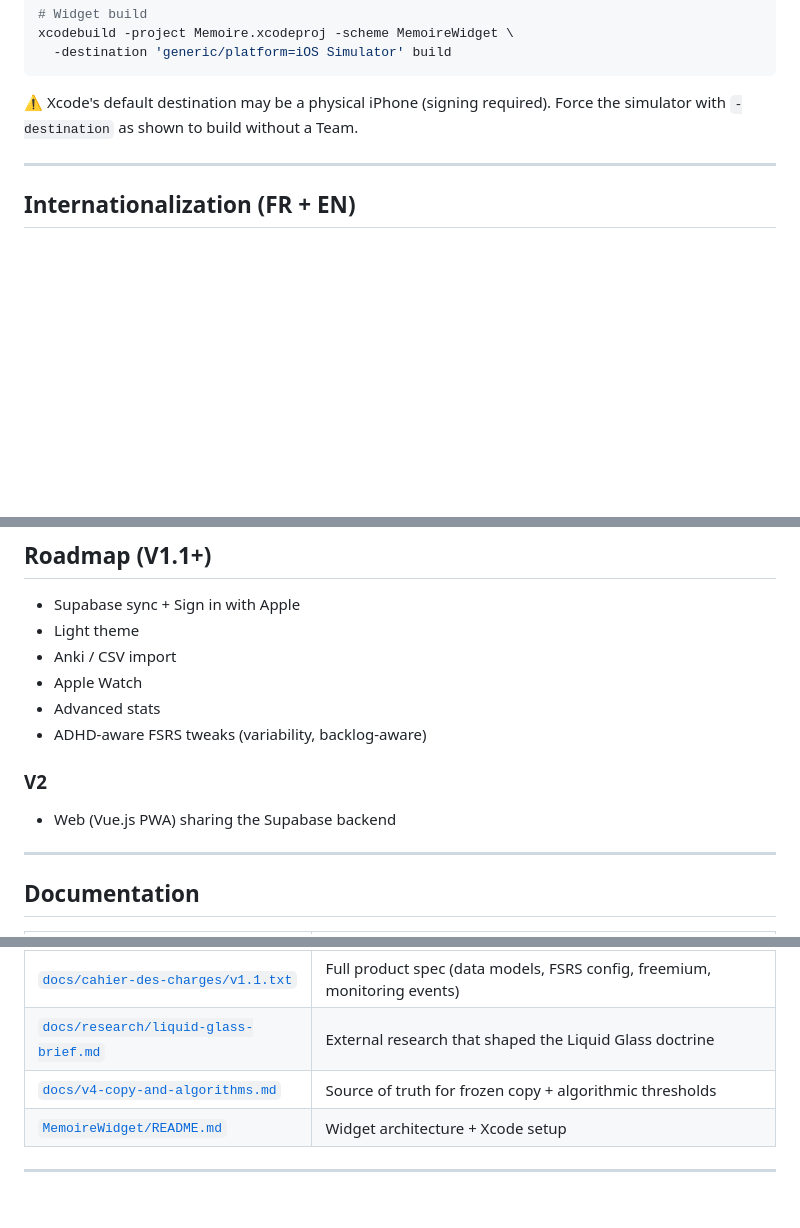
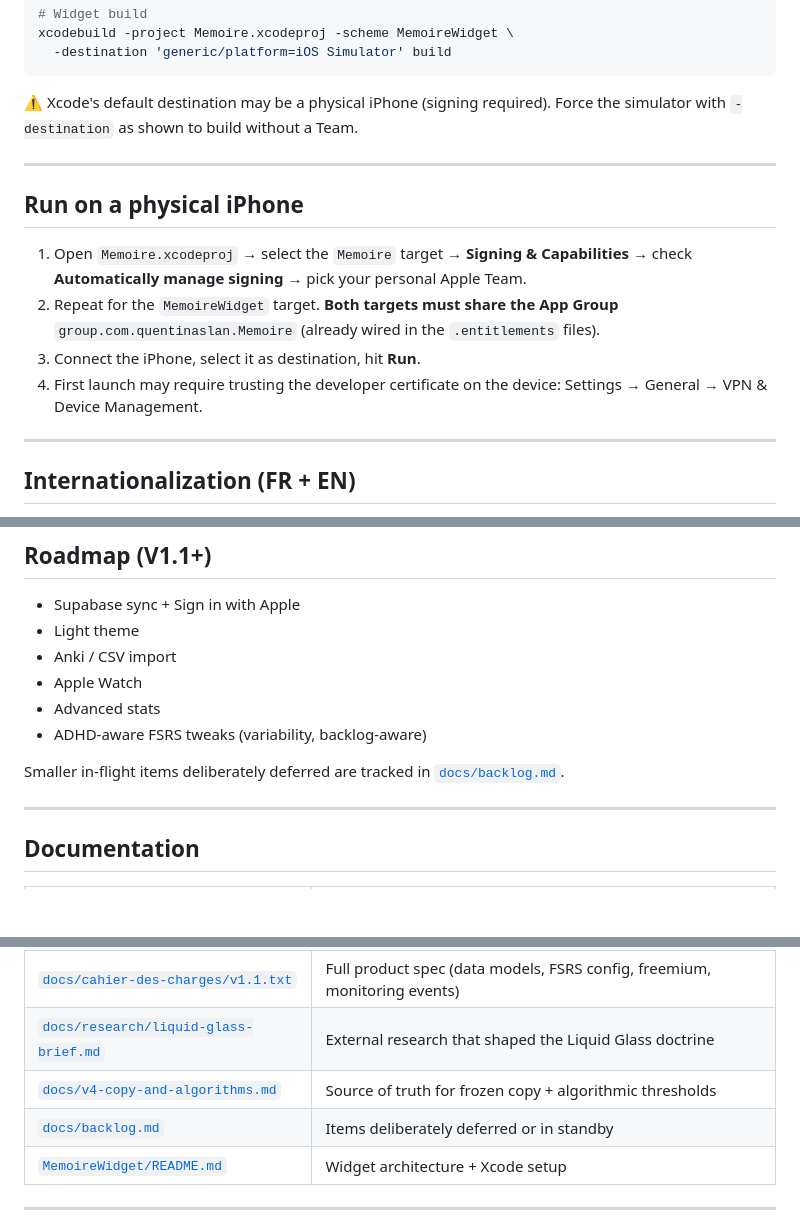
Before and after one commit to quentin-aslan/Memoire, a Markdown page: README.md, 3 parts joined by grey strips. Drawn GitHub-style; blank space fills up the shorter version.

Commit message:
docs: add backlog.md, drop V2 from roadmap, add physical-device run guide

```diff
--- a/README.md
+++ b/README.md
@@ -128,6 +128,15 @@ xcodebuild -project Memoire.xcodeproj -scheme MemoireWidget \
 
 ---
 
+## Run on a physical iPhone
+
+1. Open `Memoire.xcodeproj` → select the `Memoire` target → **Signing & Capabilities** → check **Automatically manage signing** → pick your personal Apple Team.
+2. Repeat for the `MemoireWidget` target. **Both targets must share the App Group** `group.com.quentinaslan.Memoire` (already wired in the `.entitlements` files).
+3. Connect the iPhone, select it as destination, hit **Run**.
+4. First launch may require trusting the developer certificate on the device: Settings → General → VPN & Device Management.
+
+---
+
 ## Internationalization (FR + EN)
 
 The app is bilingual (FR source, EN secondary) via Apple String Catalogs (`Memoire/Resources/Localizable.xcstrings`). Source-as-key: a string's key *is* its French phrase.
@@ -171,9 +180,7 @@ Whenever you add a user-facing string, update `scripts/sync-xcstrings.py` and ru
 - Advanced stats
 - ADHD-aware FSRS tweaks (variability, backlog-aware)
 
-### V2
-
-- Web (Vue.js PWA) sharing the Supabase backend
+Smaller in-flight items deliberately deferred are tracked in [`docs/backlog.md`](docs/backlog.md).
 
 ---
 
@@ -186,6 +193,7 @@ Whenever you add a user-facing string, update `scripts/sync-xcstrings.py` and ru
 | [`docs/cahier-des-charges/v1.1.txt`](docs/cahier-des-charges/v1.1.txt) | Full product spec (data models, FSRS config, freemium, monitoring events) |
 | [`docs/research/liquid-glass-brief.md`](docs/research/liquid-glass-brief.md) | External research that shaped the Liquid Glass doctrine |
 | [`docs/v4-copy-and-algorithms.md`](docs/v4-copy-and-algorithms.md) | Source of truth for frozen copy + algorithmic thresholds |
+| [`docs/backlog.md`](docs/backlog.md) | Items deliberately deferred or in standby |
 | [`MemoireWidget/README.md`](MemoireWidget/README.md) | Widget architecture + Xcode setup |
 
 ---
```
Also changed, not shown: docs/backlog.md (added, +21 -0 lines).
